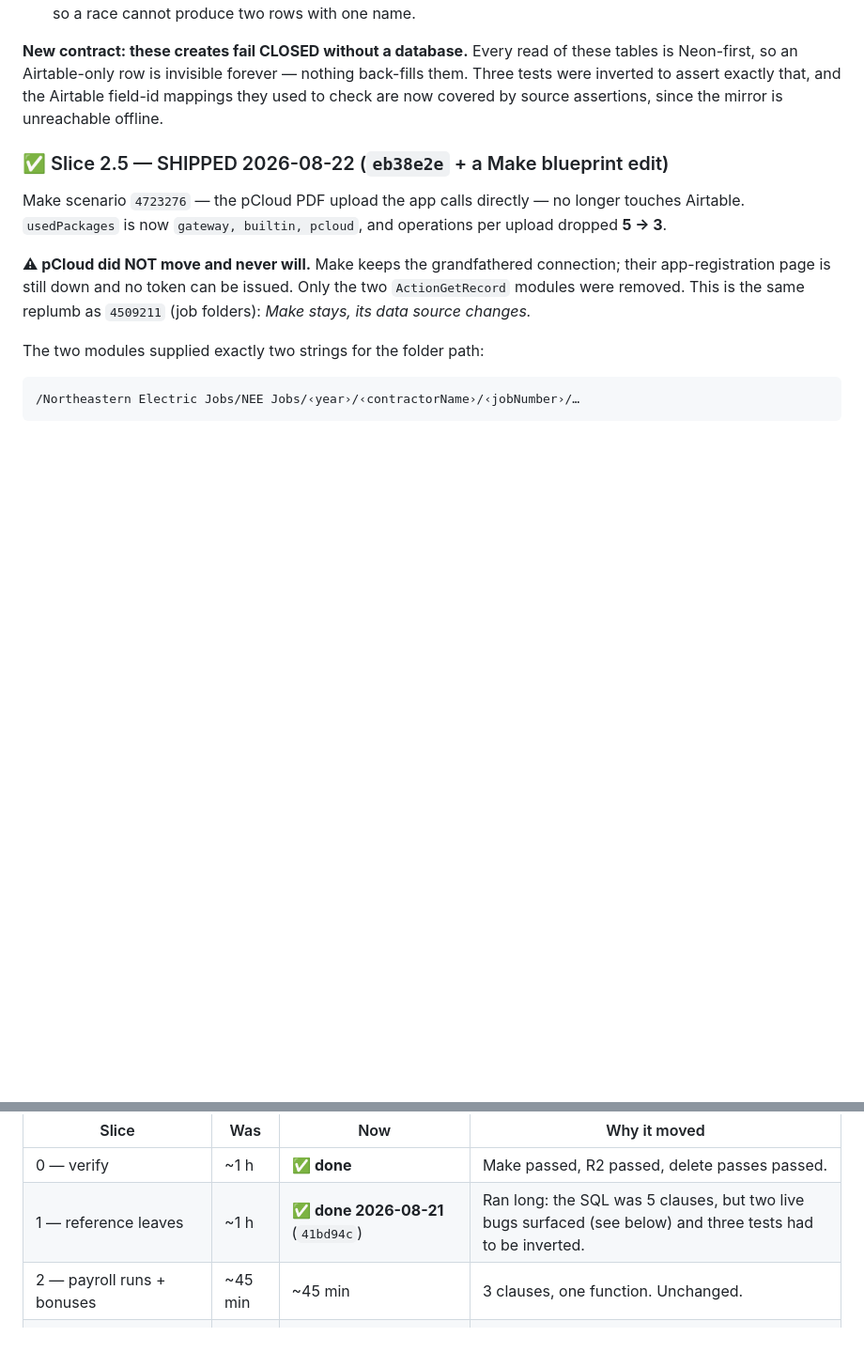
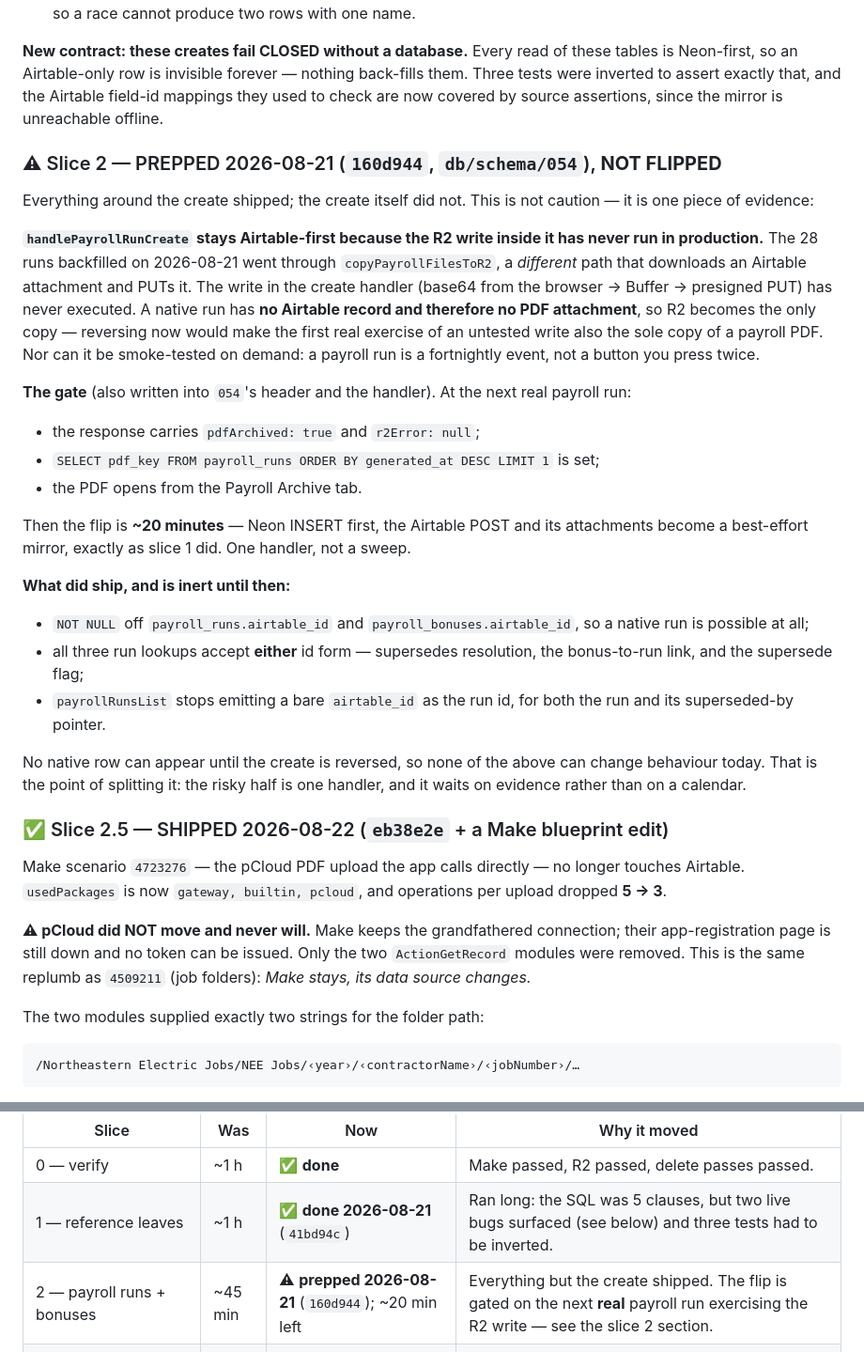
Before and after one commit to ricknee/nee-field-app, a Markdown page: docs/PLAN-airtable-identity-cutover.md, 2 parts joined by grey strips. Shown at 94% size. Drawn GitHub-style; blank space fills up the shorter version.

Commit message:
docs: the plan never recorded slice 2, so the gate lived only in a commit message
Slice 2 shipped prepped-but-not-flipped on 2026-08-21 (160d944, db/schema/054)
and the plan's sizing table still read "~45 min, unchanged, 3 clauses, one
function" — i.e. unstarted. The reason the create was left Airtable-first, and
the exact evidence that releases it, existed only in that commit message and in
054's header. Anyone reading the plan first would have re-planned the slice, or
worse, flipped it.

Recorded in place: the R2 write inside handlePayrollRunCreate has never executed
in production (the 28 backfilled runs went through copyPayrollFilesToR2, which
downloads an attachment), a native run has no attachment so R2 becomes the only
copy, and a payroll run is fortnightly so it cannot be smoke-tested on demand.
The gate is three checks at the next real run; the flip is then ~20 minutes.

```diff
--- a/docs/PLAN-airtable-identity-cutover.md
+++ b/docs/PLAN-airtable-identity-cutover.md
@@ -193,6 +193,42 @@ Neon-first, so an Airtable-only row is invisible forever — nothing back-fills
 inverted to assert exactly that, and the Airtable field-id mappings they used to check are now
 covered by source assertions, since the mirror is unreachable offline.
 
+### ⚠ Slice 2 — PREPPED 2026-08-21 (`160d944`, `db/schema/054`), **NOT FLIPPED**
+
+Everything around the create shipped; the create itself did not. This is not caution — it is one
+piece of evidence:
+
+**`handlePayrollRunCreate` stays Airtable-first because the R2 write inside it has never run in
+production.** The 28 runs backfilled on 2026-08-21 went through `copyPayrollFilesToR2`, a
+*different* path that downloads an Airtable attachment and PUTs it. The write in the create handler
+(base64 from the browser → Buffer → presigned PUT) has never executed. A native run has **no
+Airtable record and therefore no PDF attachment**, so R2 becomes the only copy — reversing now
+would make the first real exercise of an untested write also the sole copy of a payroll PDF. Nor
+can it be smoke-tested on demand: a payroll run is a fortnightly event, not a button you press
+twice.
+
+**The gate** (also written into `054`'s header and the handler). At the next real payroll run:
+
+- the response carries `pdfArchived: true` and `r2Error: null`;
+- `SELECT pdf_key FROM payroll_runs ORDER BY generated_at DESC LIMIT 1` is set;
+- the PDF opens from the Payroll Archive tab.
+
+Then the flip is **~20 minutes** — Neon INSERT first, the Airtable POST and its attachments become
+a best-effort mirror, exactly as slice 1 did. One handler, not a sweep.
+
+**What did ship, and is inert until then:**
+
+- `NOT NULL` off `payroll_runs.airtable_id` and `payroll_bonuses.airtable_id`, so a native run is
+  possible at all;
+- all three run lookups accept **either** id form — supersedes resolution, the bonus-to-run link,
+  and the supersede flag;
+- `payrollRunsList` stops emitting a bare `airtable_id` as the run id, for both the run and its
+  superseded-by pointer.
+
+No native row can appear until the create is reversed, so none of the above can change behaviour
+today. That is the point of splitting it: the risky half is one handler, and it waits on evidence
+rather than on a calendar.
+
 ### ✅ Slice 2.5 — SHIPPED 2026-08-22 (`eb38e2e` + a Make blueprint edit)
 
 Make scenario `4723276` — the pCloud PDF upload the app calls directly — no longer touches
@@ -296,7 +332,7 @@ size first estimated.
 |---|---|---|---|
 | 0 — verify | ~1 h | ✅ **done** | Make passed, R2 passed, delete passes passed. |
 | 1 — reference leaves | ~1 h | ✅ **done 2026-08-21** (`41bd94c`) | Ran long: the SQL was 5 clauses, but two live bugs surfaced (see below) and three tests had to be inverted. |
-| 2 — payroll runs + bonuses | ~45 min | ~45 min | 3 clauses, one function. Unchanged. |
+| 2 — payroll runs + bonuses | ~45 min | ⚠ **prepped 2026-08-21** (`160d944`); ~20 min left | Everything but the create shipped. The flip is gated on the next **real** payroll run exercising the R2 write — see the slice 2 section. |
 | **2.5 — convert Make `4723276` to a payload** | — | ✅ **done 2026-08-22** (`eb38e2e` + Make edit) | Was gating slice 3. See below. |
 | 3 — estimates, invoices, allocations | ~1.5 h | ~1.5 h | 3 clauses + the money smoke test. |
 | 4 — **expenses** (own session) | ~2–3 h | ~2–3 h | Difficulty was never the SQL. R2 needs no work at all (slice 0). |
```
